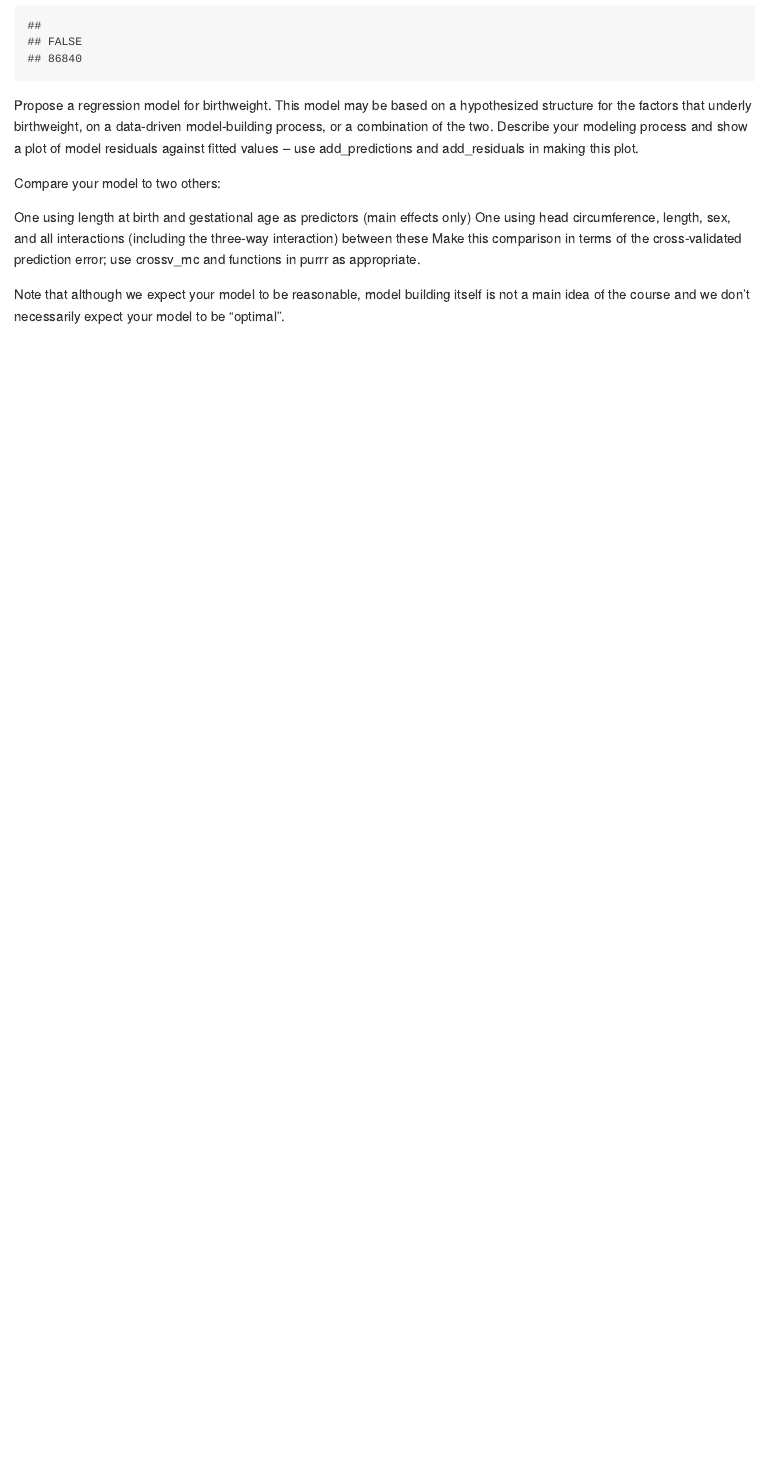
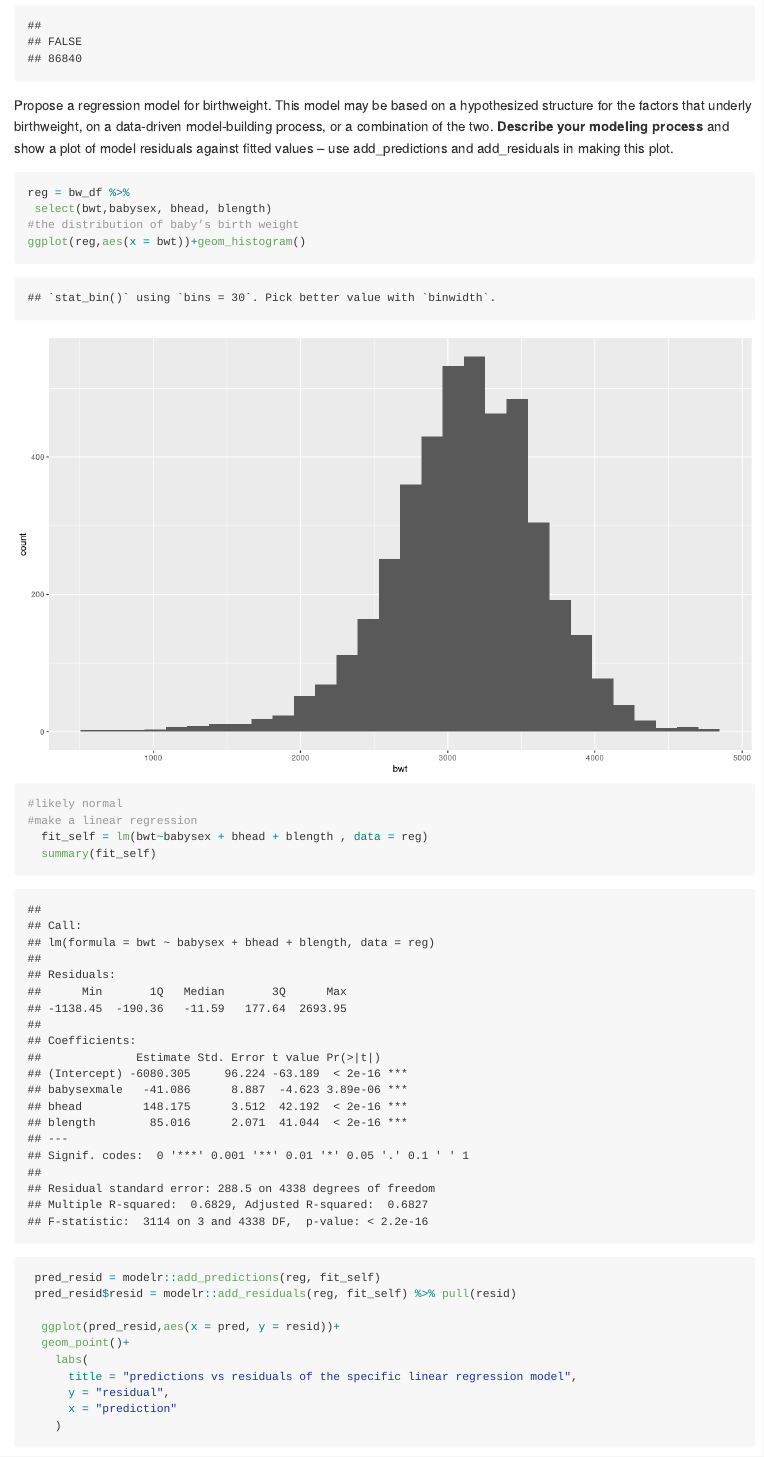
Before and after one commit to Xinyao0118/p8105_hw6_xw2598, an R Markdown document (homework6.Rmd): the page in a window 1100 px wide, from 3510 px down. Rendered offline with R 4.5, knitr and Pandoc, with nearby package versions; some code elsewhere in the file could not run offline; long lines of code are wrapped; column names are cleaned by a stand-in for the janitor package.

Commit message:
lack for all the comments, which is too difficult to write.

````diff
--- a/homework6.Rmd
+++ b/homework6.Rmd
@@ -139,5 +138,21 @@ table(is.na(bw_df))
 ```
 
-Propose a regression model for birthweight. This model may be based on a hypothesized structure for the factors that underly birthweight, on a data-driven model-building process, or a combination of the two. Describe your modeling process and show a plot of model residuals against fitted values – use  add_predictions and add_residuals in making this plot.
+Propose a regression model for birthweight. This model may be based on a hypothesized structure for the factors that underly birthweight, on a data-driven model-building process, or a combination of the two. __Describe your modeling process__ and show a plot of model residuals against fitted values – use  add_predictions and add_residuals in making this plot.
 ```{r}
+reg = bw_df %>%
+ select(bwt,babysex, bhead, blength)
+#the distribution of baby’s birth weight
+ggplot(reg,aes(x = bwt))+geom_histogram()
+#likely normal
+#make a linear regression
+  fit_self = lm(bwt~babysex + bhead + blength , data = reg)
+  summary(fit_self)
+ pred_resid = modelr::add_predictions(reg, fit_self)
+ pred_resid$resid = modelr::add_residuals(reg, fit_self) %>% pull(resid)
 
+  ggplot(pred_resid,aes(x = pred, y = resid))+
+  geom_point()+
+    labs(
+      title = "predictions vs residuals of the specific linear regression model",
+      y = "residual",
+      x = "prediction"
@@ -149,7 +166,5 @@ Propose a regression model for birthweight. This model may be based on a hypothe
-Compare your model to two others:
+##Compare your model to two others:
 
 One using length at birth and gestational age as predictors (main effects only)
 One using head circumference, length, sex, and all interactions (including the three-way interaction) between these
 Make this comparison in terms of the cross-validated prediction error; use crossv_mc and functions in  purrr as appropriate.
-
-Note that although we expect your model to be reasonable, model building itself is not a main idea of the course and we don’t necessarily expect your model to be “optimal”.
````
Also changed, not shown: homework6.md, homework6.Rmd (7 more changed lines), 2 other files.
